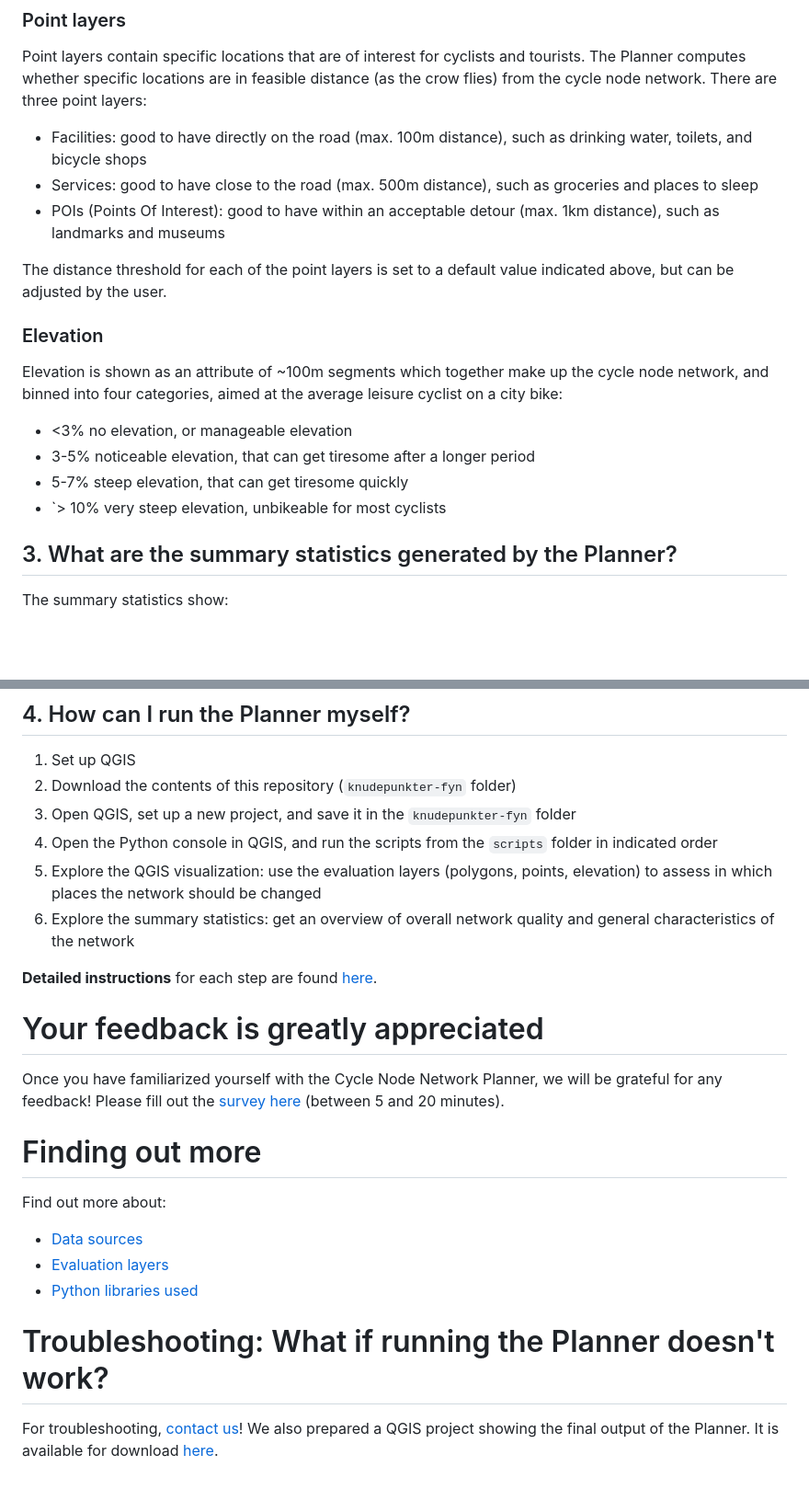
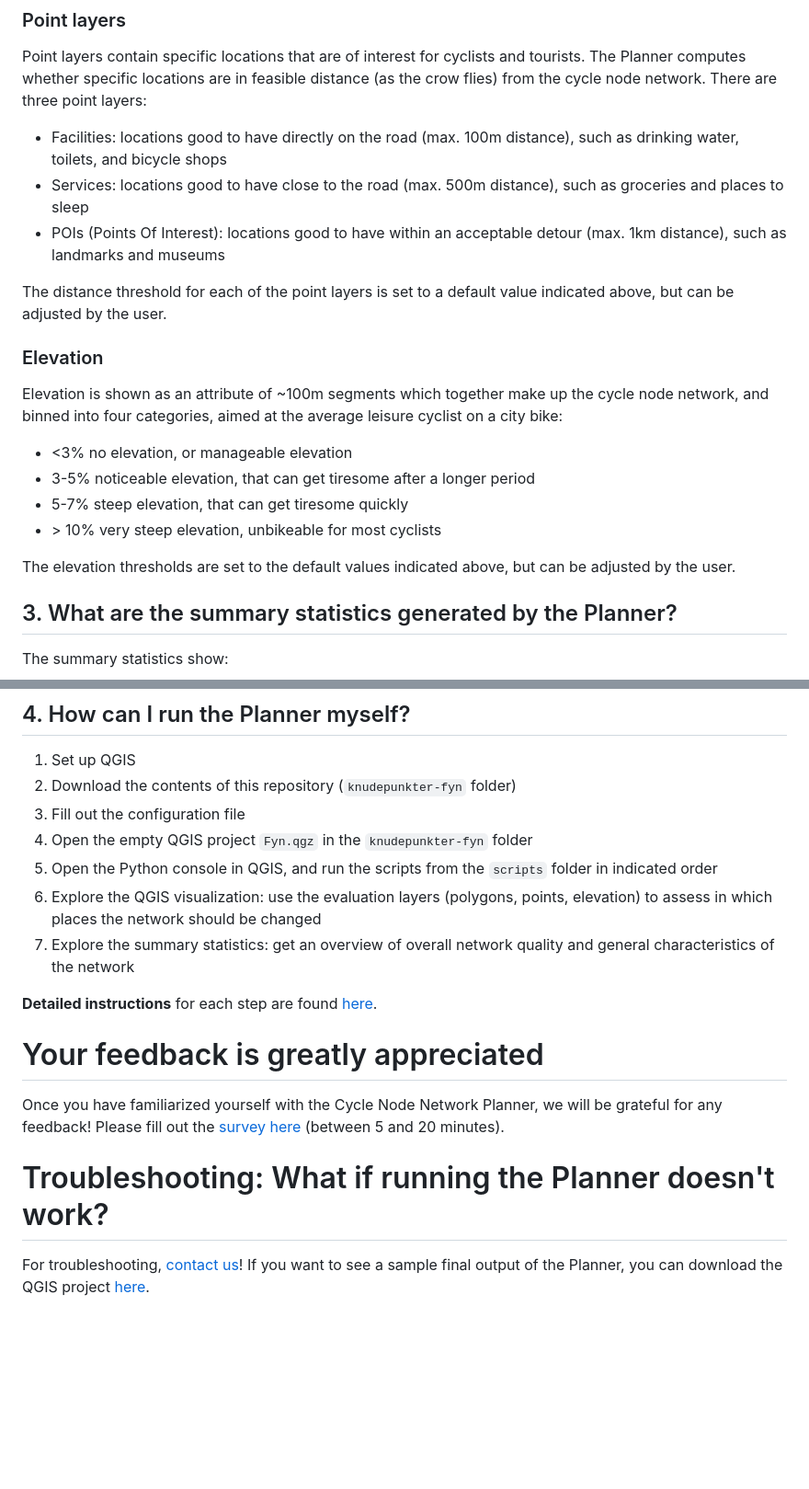
Before and after one commit to anastassiavybornova/knudepunkter, a Markdown page: docs/README_Fyn.md, 2 parts joined by grey strips. Shown: that part at 92% size. GitHub-like rendering; blank space fills up the shorter version.

```diff
--- a/docs/README_Fyn.md
+++ b/docs/README_Fyn.md
@@ -28,9 +28,9 @@ Polygon layers show the attributes of the area (land use) surrounding the cycle
 ### Point layers
 
 Point layers contain specific locations that are of interest for cyclists and tourists. The Planner computes whether specific locations are in feasible distance (as the crow flies) from the cycle node network. There are three point layers:
-* Facilities: good to have directly on the road (max. 100m distance), such as drinking water, toilets, and bicycle shops
-* Services: good to have close to the road (max. 500m distance), such as groceries and places to sleep
-* POIs (Points Of Interest): good to have within an acceptable detour (max. 1km distance), such as landmarks and museums
+* Facilities: locations good to have directly on the road (max. 100m distance), such as drinking water, toilets, and bicycle shops
+* Services: locations good to have close to the road (max. 500m distance), such as groceries and places to sleep
+* POIs (Points Of Interest): locations good to have within an acceptable detour (max. 1km distance), such as landmarks and museums
 
 The distance threshold for each of the point layers is set to a default value indicated above, but can be adjusted by the user.
 
@@ -40,7 +40,9 @@ Elevation is shown as an attribute of ~100m segments which together make up the
 * <3% no elevation, or manageable elevation
 * 3-5% noticeable elevation, that can get tiresome after a longer period
 * 5-7% steep elevation, that can get tiresome quickly
-* `> 10% very steep elevation, unbikeable for most cyclists
+* \> 10% very steep elevation, unbikeable for most cyclists
+
+The elevation thresholds are set to the default values indicated above, but can be adjusted by the user.
 
 ## 3. What are the summary statistics generated by the Planner?
 
@@ -55,25 +57,18 @@ The summary statistics show:
 
 1. Set up QGIS
 2. Download the contents of this repository (`knudepunkter-fyn` folder)
-3. Open QGIS, set up a new project, and save it in the `knudepunkter-fyn` folder
-4. Open the Python console in QGIS, and run the scripts from the `scripts` folder in indicated order
-5. Explore the QGIS visualization: use the evaluation layers (polygons, points, elevation) to assess in which places the network should be changed
-6. Explore the summary statistics: get an overview of overall network quality and general characteristics of the network
+3. Fill out the configuration file
+4. Open the empty QGIS project `Fyn.qgz` in the `knudepunkter-fyn` folder
+5. Open the Python console in QGIS, and run the scripts from the `scripts` folder in indicated order
+6. Explore the QGIS visualization: use the evaluation layers (polygons, points, elevation) to assess in which places the network should be changed
+7. Explore the summary statistics: get an overview of overall network quality and general characteristics of the network
 
 **Detailed instructions** for each step are found [here](/docs/HOWTO_detailed.md).
-
 
 # Your feedback is greatly appreciated
 
 Once you have familiarized yourself with the Cycle Node Network Planner, we will be grateful for any feedback! Please fill out the [survey here](LINK) (between 5 and 20 minutes).
 
-# Finding out more
-
-Find out more about:
-* [Data sources](LINK)
-* [Evaluation layers](LINK)
-* [Python libraries used](LINK)
-
 # Troubleshooting: What if running the Planner doesn't work?
 
-For troubleshooting, [contact us](mailto:anvy@itu.dk)! We also prepared a QGIS project showing the final output of the Planner. It is available for download [here](LINK).
+For troubleshooting, [contact us](mailto:anvy@itu.dk)! If you want to see a sample final output of the Planner, you can download the QGIS project [here](LINK).
```
Also changed, not shown: other parts of docs/README_Fyn.md (+2 -2 lines), docs/HOWTO_detailed.md (+45 -24 lines).
